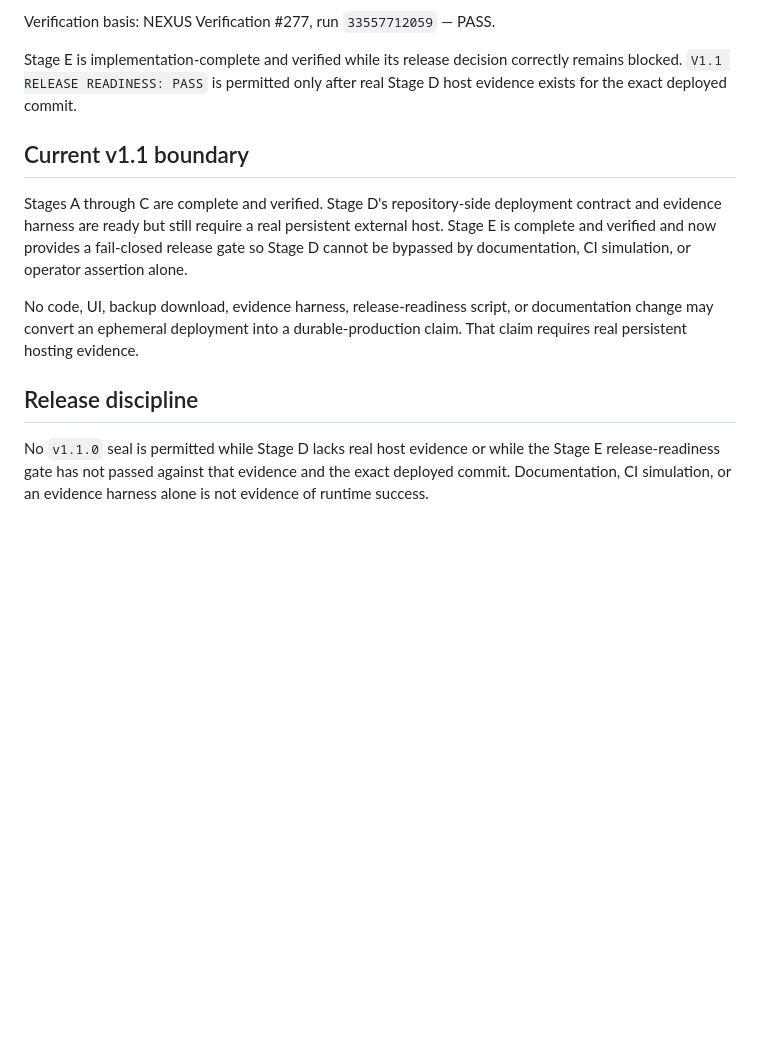
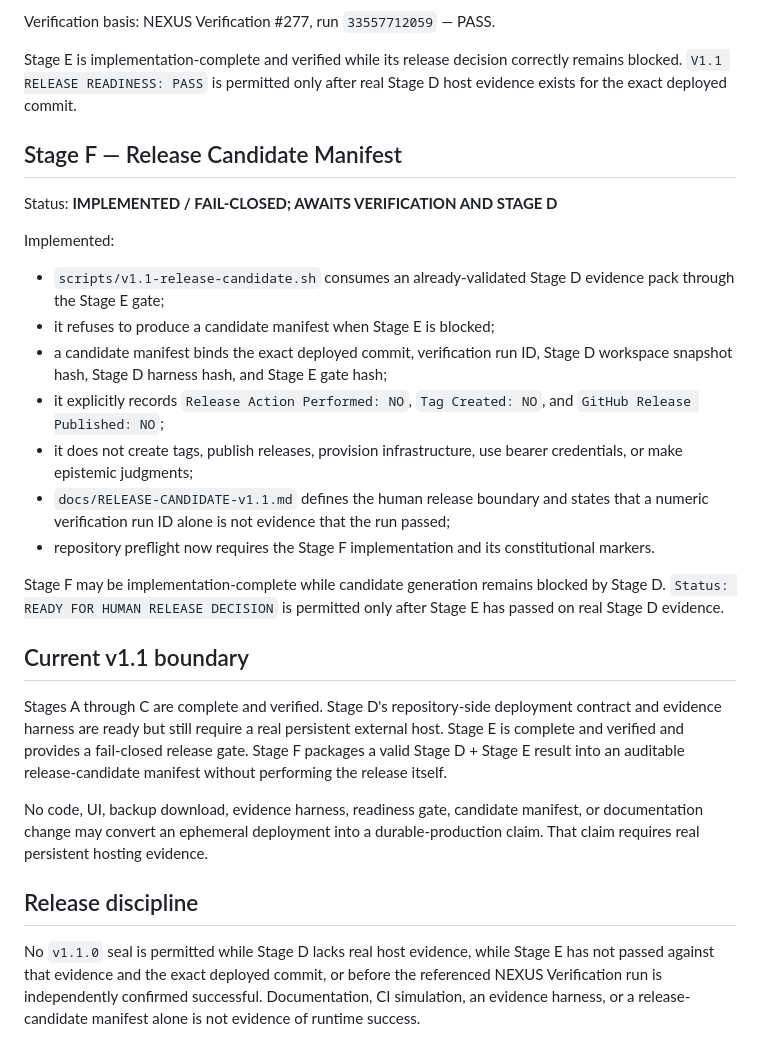
Before and after one commit to maghsoodsaadatmerikation-sudo/nexus, a Markdown page: docs/ROADMAP-v1.1.md, the part around the change. Drawn GitHub-style; blank space fills up the shorter version.

Commit message:
docs(v1.1): add release candidate stage

```diff
--- a/docs/ROADMAP-v1.1.md
+++ b/docs/ROADMAP-v1.1.md
@@ -117,12 +117,28 @@ Verification basis: NEXUS Verification #277, run `33557712059` — PASS.
 
 Stage E is implementation-complete and verified while its release decision correctly remains blocked. `V1.1 RELEASE READINESS: PASS` is permitted only after real Stage D host evidence exists for the exact deployed commit.
 
+## Stage F — Release Candidate Manifest
+
+Status: **IMPLEMENTED / FAIL-CLOSED; AWAITS VERIFICATION AND STAGE D**
+
+Implemented:
+
+- `scripts/v1.1-release-candidate.sh` consumes an already-validated Stage D evidence pack through the Stage E gate;
+- it refuses to produce a candidate manifest when Stage E is blocked;
+- a candidate manifest binds the exact deployed commit, verification run ID, Stage D workspace snapshot hash, Stage D harness hash, and Stage E gate hash;
+- it explicitly records `Release Action Performed: NO`, `Tag Created: NO`, and `GitHub Release Published: NO`;
+- it does not create tags, publish releases, provision infrastructure, use bearer credentials, or make epistemic judgments;
+- `docs/RELEASE-CANDIDATE-v1.1.md` defines the human release boundary and states that a numeric verification run ID alone is not evidence that the run passed;
+- repository preflight now requires the Stage F implementation and its constitutional markers.
+
+Stage F may be implementation-complete while candidate generation remains blocked by Stage D. `Status: READY FOR HUMAN RELEASE DECISION` is permitted only after Stage E has passed on real Stage D evidence.
+
 ## Current v1.1 boundary
 
-Stages A through C are complete and verified. Stage D's repository-side deployment contract and evidence harness are ready but still require a real persistent external host. Stage E is complete and verified and now provides a fail-closed release gate so Stage D cannot be bypassed by documentation, CI simulation, or operator assertion alone.
+Stages A through C are complete and verified. Stage D's repository-side deployment contract and evidence harness are ready but still require a real persistent external host. Stage E is complete and verified and provides a fail-closed release gate. Stage F packages a valid Stage D + Stage E result into an auditable release-candidate manifest without performing the release itself.
 
-No code, UI, backup download, evidence harness, release-readiness script, or documentation change may convert an ephemeral deployment into a durable-production claim. That claim requires real persistent hosting evidence.
+No code, UI, backup download, evidence harness, readiness gate, candidate manifest, or documentation change may convert an ephemeral deployment into a durable-production claim. That claim requires real persistent hosting evidence.
 
 ## Release discipline
 
-No `v1.1.0` seal is permitted while Stage D lacks real host evidence or while the Stage E release-readiness gate has not passed against that evidence and the exact deployed commit. Documentation, CI simulation, or an evidence harness alone is not evidence of runtime success.
+No `v1.1.0` seal is permitted while Stage D lacks real host evidence, while Stage E has not passed against that evidence and the exact deployed commit, or before the referenced NEXUS Verification run is independently confirmed successful. Documentation, CI simulation, an evidence harness, or a release-candidate manifest alone is not evidence of runtime success.
```
